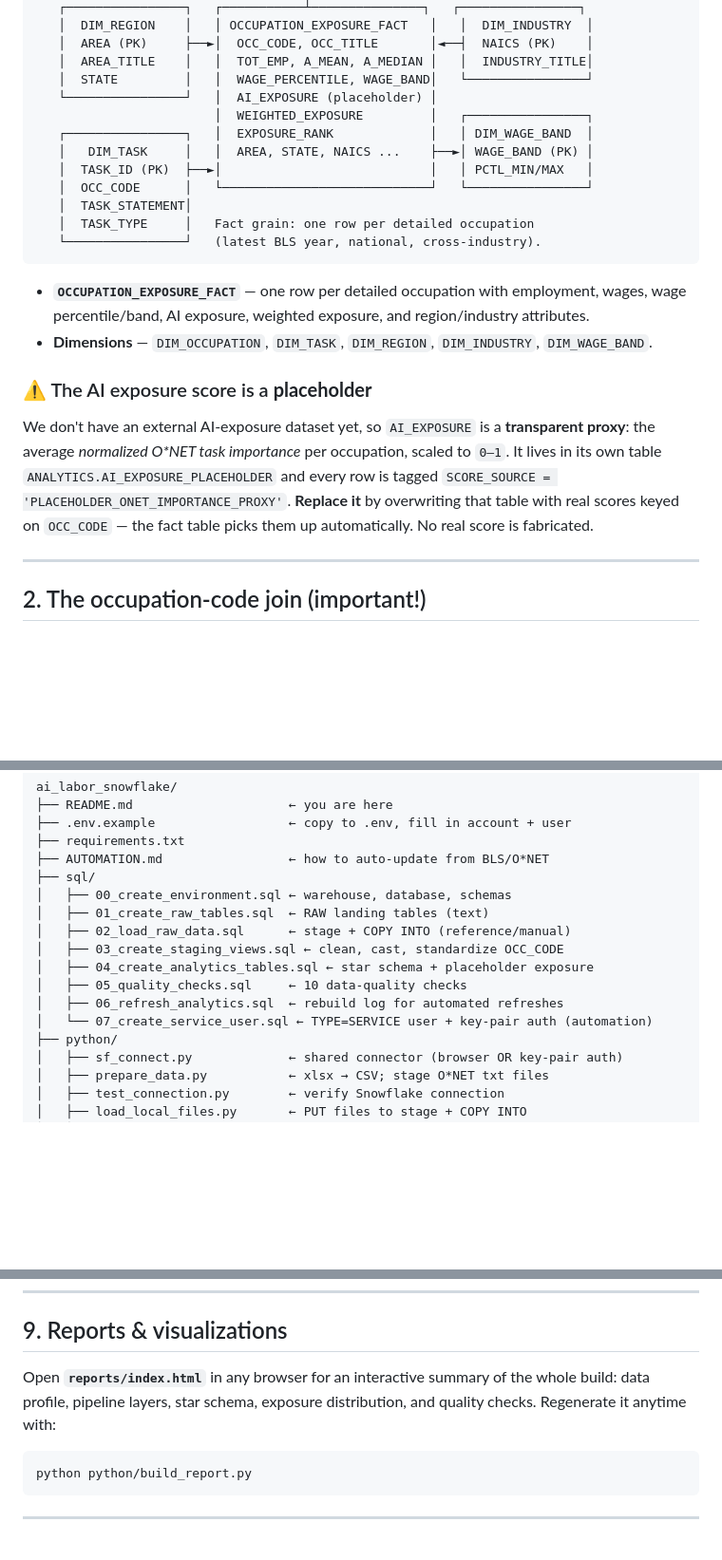
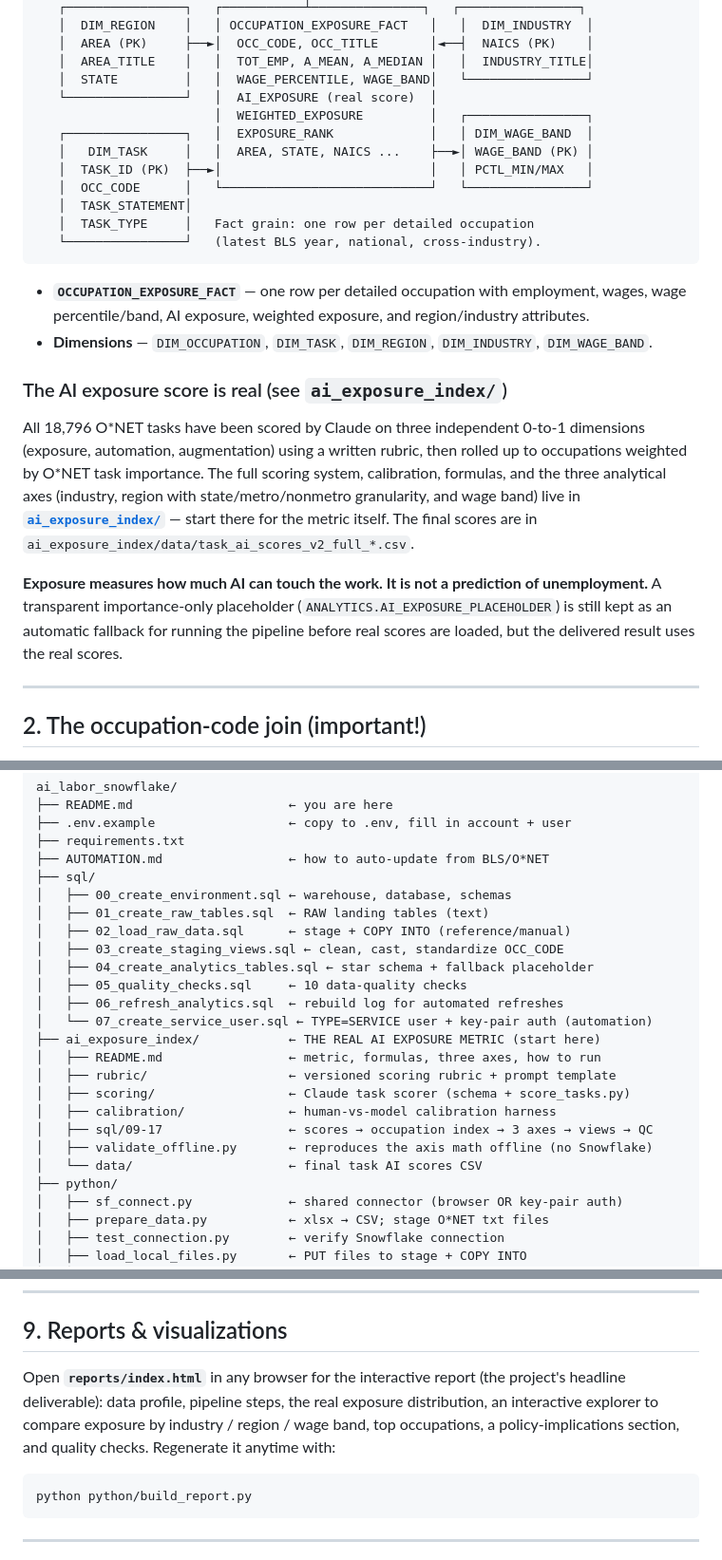
Before and after one commit to yumengsha/AI_Labor_Exposure, a Markdown page: README.md, 3 parts joined by grey strips. Shown at 95% size. Rendered like a GitHub page; blank space fills up the shorter version.

Commit message:
docs: update README to reflect real scores and ai_exposure_index/
The top-level README predated the real scoring work. Update it so it no longer
calls the exposure score a placeholder, adds the ai_exposure_index/ directory to
the project layout, and points readers there as the core deliverable.

````diff
--- a/README.md
+++ b/README.md
@@ -40,7 +40,7 @@ Compute runs on the **`AI_LABOR_WH`** warehouse (XSMALL, auto-suspend).
    │  AREA (PK)     ├──►│  OCC_CODE, OCC_TITLE       │◄──┤  NAICS (PK)    │
    │  AREA_TITLE    │   │  TOT_EMP, A_MEAN, A_MEDIAN │   │  INDUSTRY_TITLE│
    │  STATE         │   │  WAGE_PERCENTILE, WAGE_BAND│   └────────────────┘
-   └────────────────┘   │  AI_EXPOSURE (placeholder) │
+   └────────────────┘   │  AI_EXPOSURE (real score)  │
                         │  WEIGHTED_EXPOSURE         │   ┌────────────────┐
    ┌────────────────┐   │  EXPOSURE_RANK             │   │ DIM_WAGE_BAND  │
    │   DIM_TASK     │   │  AREA, STATE, NAICS ...    ├──►│ WAGE_BAND (PK) │
@@ -57,15 +57,22 @@ Compute runs on the **`AI_LABOR_WH`** warehouse (XSMALL, auto-suspend).
 - **Dimensions** — `DIM_OCCUPATION`, `DIM_TASK`, `DIM_REGION`, `DIM_INDUSTRY`,
   `DIM_WAGE_BAND`.
 
-### ⚠️ The AI exposure score is a **placeholder**
+### The AI exposure score is real (see `ai_exposure_index/`)
 
-We don't have an external AI-exposure dataset yet, so `AI_EXPOSURE` is a
-**transparent proxy**: the average *normalized O\*NET task importance* per
-occupation, scaled to `0–1`. It lives in its own table
-`ANALYTICS.AI_EXPOSURE_PLACEHOLDER` and every row is tagged
-`SCORE_SOURCE = 'PLACEHOLDER_ONET_IMPORTANCE_PROXY'`. **Replace it** by
-overwriting that table with real scores keyed on `OCC_CODE` — the fact table
-picks them up automatically. No real score is fabricated.
+All 18,796 O\*NET tasks have been scored by Claude on three independent 0-to-1
+dimensions (exposure, automation, augmentation) using a written rubric, then
+rolled up to occupations weighted by O\*NET task importance. The full scoring
+system, calibration, formulas, and the three analytical axes (industry, region
+with state/metro/nonmetro granularity, and wage band) live in
+**[`ai_exposure_index/`](ai_exposure_index/README.md)** — start there for the
+metric itself. The final scores are in
+`ai_exposure_index/data/task_ai_scores_v2_full_*.csv`.
+
+**Exposure measures how much AI can touch the work. It is not a prediction of
+unemployment.** A transparent importance-only placeholder
+(`ANALYTICS.AI_EXPOSURE_PLACEHOLDER`) is still kept as an automatic fallback for
+running the pipeline before real scores are loaded, but the delivered result
+uses the real scores.
 
 ---
 
@@ -101,10 +108,18 @@ ai_labor_snowflake/
 │   ├── 01_create_raw_tables.sql  ← RAW landing tables (text)
 │   ├── 02_load_raw_data.sql      ← stage + COPY INTO (reference/manual)
 │   ├── 03_create_staging_views.sql ← clean, cast, standardize OCC_CODE
-│   ├── 04_create_analytics_tables.sql ← star schema + placeholder exposure
+│   ├── 04_create_analytics_tables.sql ← star schema + fallback placeholder
 │   ├── 05_quality_checks.sql     ← 10 data-quality checks
 │   ├── 06_refresh_analytics.sql  ← rebuild log for automated refreshes
 │   └── 07_create_service_user.sql ← TYPE=SERVICE user + key-pair auth (automation)
+├── ai_exposure_index/            ← THE REAL AI EXPOSURE METRIC (start here)
+│   ├── README.md                 ← metric, formulas, three axes, how to run
+│   ├── rubric/                   ← versioned scoring rubric + prompt template
+│   ├── scoring/                  ← Claude task scorer (schema + score_tasks.py)
+│   ├── calibration/              ← human-vs-model calibration harness
+│   ├── sql/09-17                 ← scores → occupation index → 3 axes → views → QC
+│   ├── validate_offline.py       ← reproduces the axis math offline (no Snowflake)
+│   └── data/                     ← final task AI scores CSV
 ├── python/
 │   ├── sf_connect.py             ← shared connector (browser OR key-pair auth)
 │   ├── prepare_data.py           ← xlsx → CSV; stage O*NET txt files
@@ -285,9 +300,11 @@ for service accounts. Schedule it with launchd / cron / GitHub Actions
 
 ## 9. Reports & visualizations
 
-Open **`reports/index.html`** in any browser for an interactive summary of the
-whole build: data profile, pipeline layers, star schema, exposure distribution,
-and quality checks. Regenerate it anytime with:
+Open **`reports/index.html`** in any browser for the interactive report (the
+project's headline deliverable): data profile, pipeline steps, the real exposure
+distribution, an interactive explorer to compare exposure by industry / region /
+wage band, top occupations, a policy-implications section, and quality checks.
+Regenerate it anytime with:
 
 ```bash
 python python/build_report.py
````
Also changed, not shown: other parts of README.md (+1 -1 lines).
